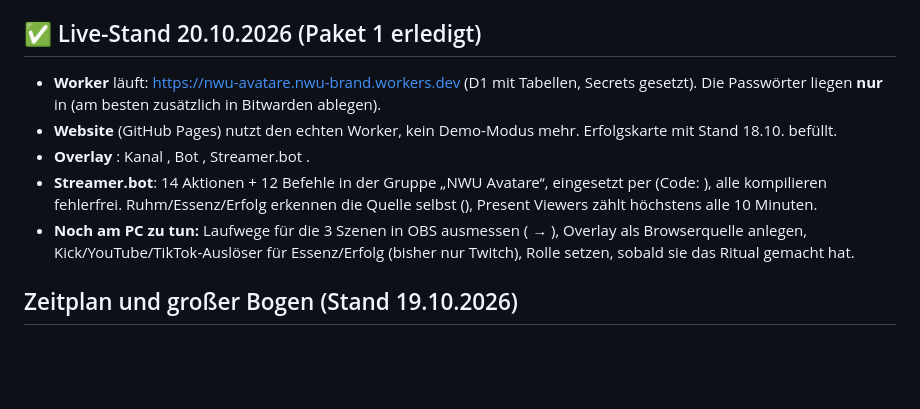
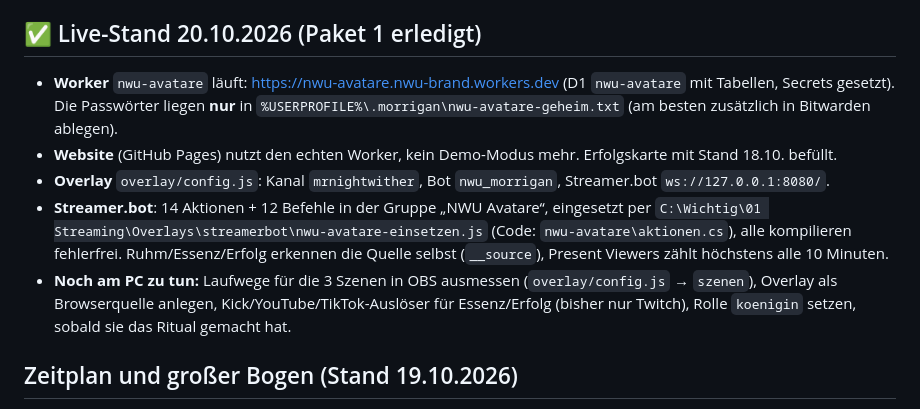
Before and after one commit to MrNightWither/NWU-Avatars, a Markdown page: docs/UEBERGABE.md, the part around the change. GitHub-like rendering; blank space fills up the shorter version.

Commit message:
docs: Live-Stand-Abschnitt korrigiert

```diff
--- a/docs/UEBERGABE.md
+++ b/docs/UEBERGABE.md
@@ -5,15 +5,15 @@ Erst `README.md`, `docs/GESCHICHTE.md`, `docs/FORTSCHRITT.md` lesen.
 
 ## ✅ Live-Stand 20.10.2026 (Paket 1 erledigt)
 
-- **Worker**  läuft: https://nwu-avatare.nwu-brand.workers.dev (D1  mit Tabellen, Secrets gesetzt).
-  Die Passwörter liegen **nur** in  (am besten zusätzlich in Bitwarden ablegen).
+- **Worker** `nwu-avatare` läuft: https://nwu-avatare.nwu-brand.workers.dev (D1 `nwu-avatare` mit Tabellen, Secrets gesetzt).
+  Die Passwörter liegen **nur** in `%USERPROFILE%\.morrigan\nwu-avatare-geheim.txt` (am besten zusätzlich in Bitwarden ablegen).
 - **Website** (GitHub Pages) nutzt den echten Worker, kein Demo-Modus mehr. Erfolgskarte mit Stand 18.10. befüllt.
-- **Overlay** : Kanal , Bot , Streamer.bot .
+- **Overlay** `overlay/config.js`: Kanal `mrnightwither`, Bot `nwu_morrigan`, Streamer.bot `ws://127.0.0.1:8080/`.
 - **Streamer.bot**: 14 Aktionen + 12 Befehle in der Gruppe „NWU Avatare“, eingesetzt per
-   (Code: ), alle kompilieren fehlerfrei.
-  Ruhm/Essenz/Erfolg erkennen die Quelle selbst (), Present Viewers zählt höchstens alle 10 Minuten.
-- **Noch am PC zu tun:** Laufwege für die 3 Szenen in OBS ausmessen ( → ), Overlay als Browserquelle anlegen,
-  Kick/YouTube/TikTok-Auslöser für Essenz/Erfolg (bisher nur Twitch), Rolle  setzen, sobald sie das Ritual gemacht hat.
+  `C:\Wichtig\01 Streaming\Overlays\streamerbot\nwu-avatare-einsetzen.js` (Code: `nwu-avatare\aktionen.cs`), alle kompilieren fehlerfrei.
+  Ruhm/Essenz/Erfolg erkennen die Quelle selbst (`__source`), Present Viewers zählt höchstens alle 10 Minuten.
+- **Noch am PC zu tun:** Laufwege für die 3 Szenen in OBS ausmessen (`overlay/config.js` → `szenen`), Overlay als Browserquelle anlegen,
+  Kick/YouTube/TikTok-Auslöser für Essenz/Erfolg (bisher nur Twitch), Rolle `koenigin` setzen, sobald sie das Ritual gemacht hat.
 
 ## Zeitplan und großer Bogen (Stand 19.10.2026)
 
```
